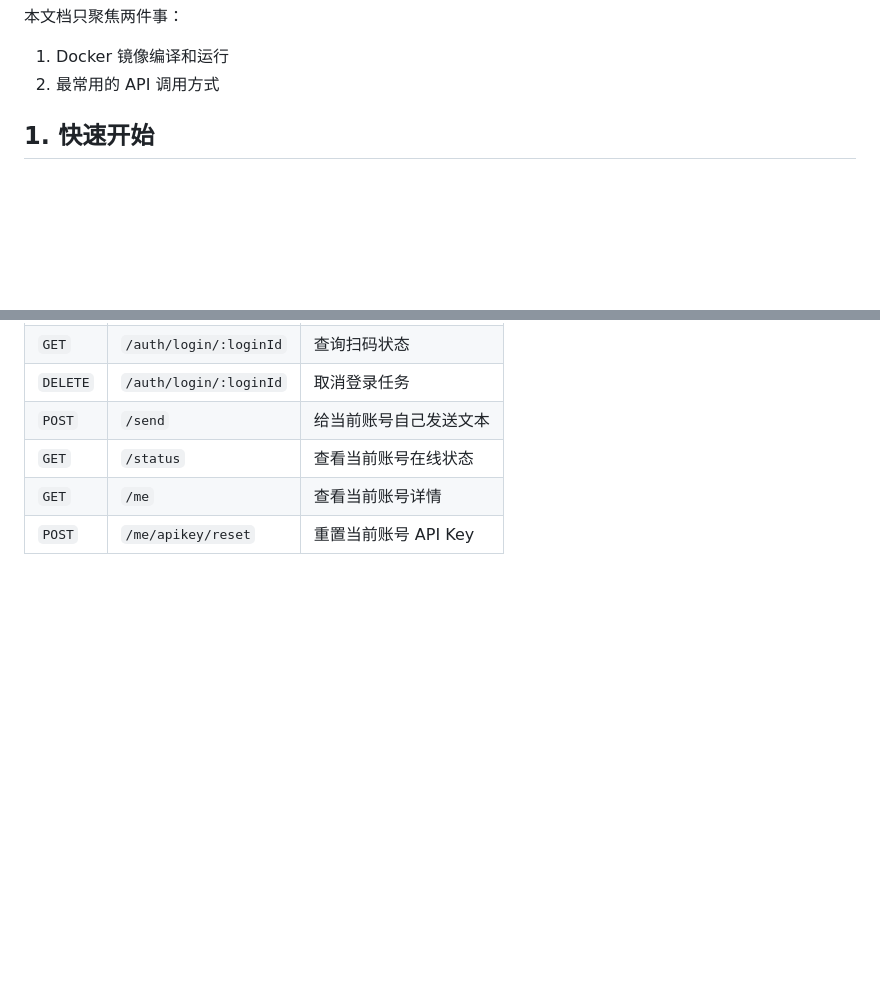
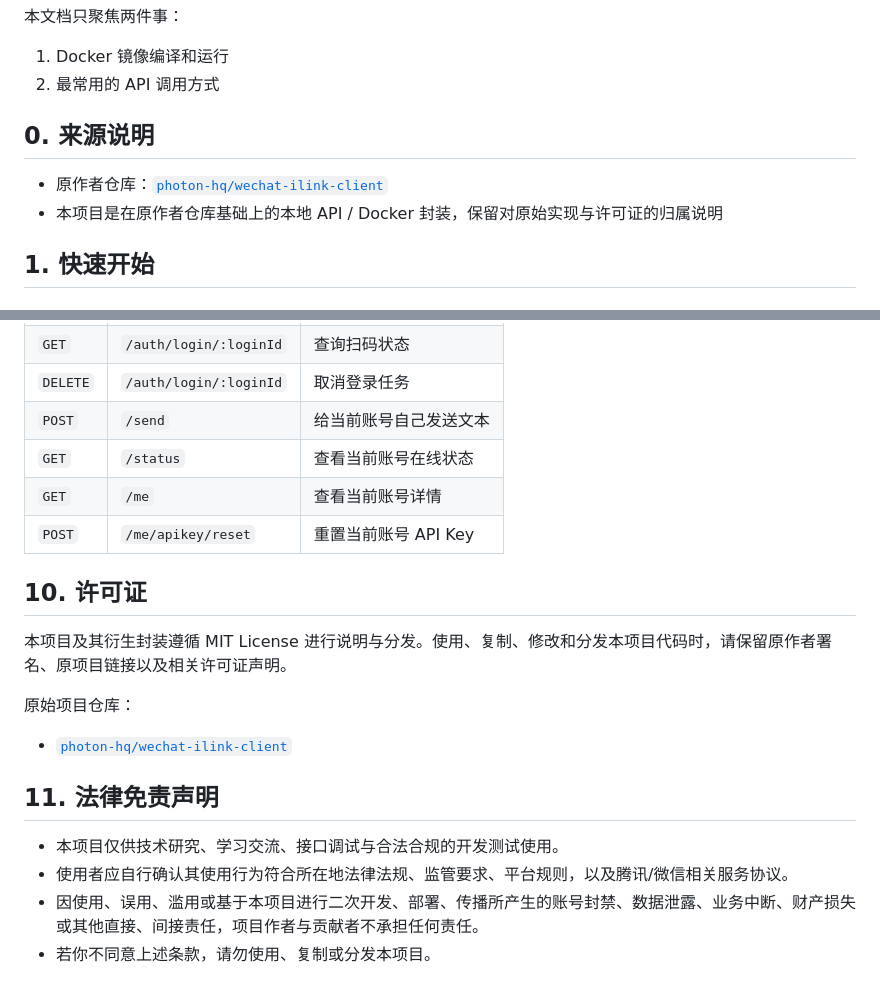
Before and after one commit to trader516/wechat_ilink_api_docker, a Markdown page: README.md, 2 parts joined by grey strips. GitHub-like rendering; blank space fills up the shorter version.

Commit message:
docs: update README notices

```diff
--- a/README.md
+++ b/README.md
@@ -13,6 +13,11 @@
 
 1. Docker 镜像编译和运行
 2. 最常用的 API 调用方式
+
+## 0. 来源说明
+
+- 原作者仓库：[`photon-hq/wechat-ilink-client`](https://github.com/photon-hq/wechat-ilink-client)
+- 本项目是在原作者仓库基础上的本地 API / Docker 封装，保留对原始实现与许可证的归属说明
 
 ## 1. 快速开始
 
@@ -408,3 +413,18 @@ pnpm typecheck
 | `GET` | `/status` | 查看当前账号在线状态 |
 | `GET` | `/me` | 查看当前账号详情 |
 | `POST` | `/me/apikey/reset` | 重置当前账号 API Key |
+
+## 10. 许可证
+
+本项目及其衍生封装遵循 MIT License 进行说明与分发。使用、复制、修改和分发本项目代码时，请保留原作者署名、原项目链接以及相关许可证声明。
+
+原始项目仓库：
+
+- [`photon-hq/wechat-ilink-client`](https://github.com/photon-hq/wechat-ilink-client)
+
+## 11. 法律免责声明
+
+- 本项目仅供技术研究、学习交流、接口调试与合法合规的开发测试使用。
+- 使用者应自行确认其使用行为符合所在地法律法规、监管要求、平台规则，以及腾讯/微信相关服务协议。
+- 因使用、误用、滥用或基于本项目进行二次开发、部署、传播所产生的账号封禁、数据泄露、业务中断、财产损失或其他直接、间接责任，项目作者与贡献者不承担任何责任。
+- 若你不同意上述条款，请勿使用、复制或分发本项目。
```
Also changed, not shown: other parts of README.md (+1 -1 lines), README.zh_CN.md (+14 -1 lines).
